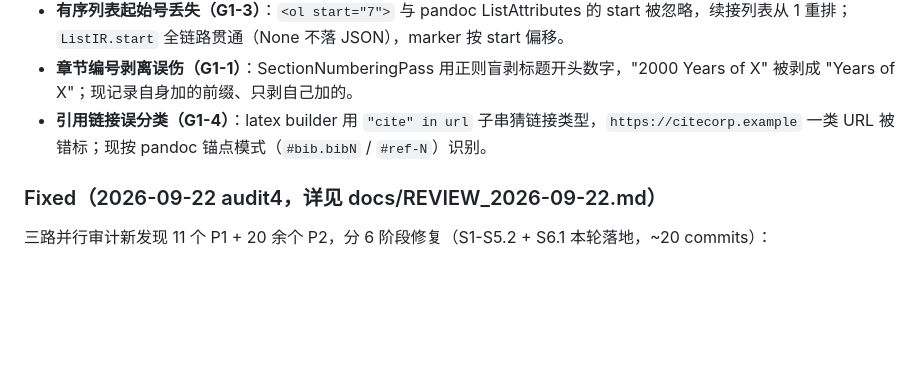
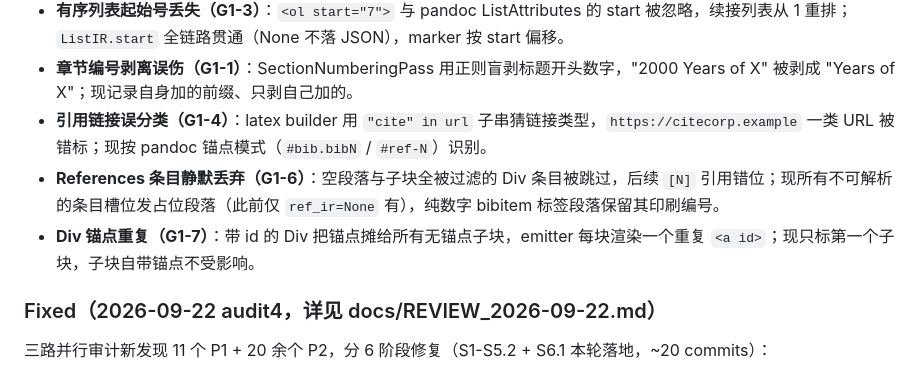
Before and after one commit to houhuawei23/arxiv2md, a Markdown page: CHANGELOG.md, the part around the change. GitHub-like rendering; blank space fills up the shorter version.

Commit message:
docs: audit5 S2 G1-family changelog block; progress note
Co-Authored-By: Claude Code <noreply@anthropic.com>

```diff
--- a/CHANGELOG.md
+++ b/CHANGELOG.md
@@ -27,6 +27,8 @@ and this project adheres to [Semantic Versioning](https://semver.org/spec/v2.0.0
 - **有序列表起始号丢失（G1-3）**：`<ol start="7">` 与 pandoc ListAttributes 的 start 被忽略，续接列表从 1 重排；`ListIR.start` 全链路贯通（None 不落 JSON），marker 按 start 偏移。
 - **章节编号剥离误伤（G1-1）**：SectionNumberingPass 用正则盲剥标题开头数字，"2000 Years of X" 被剥成 "Years of X"；现记录自身加的前缀、只剥自己加的。
 - **引用链接误分类（G1-4）**：latex builder 用 `"cite" in url` 子串猜链接类型，`https://citecorp.example` 一类 URL 被错标；现按 pandoc 锚点模式（`#bib.bibN` / `#ref-N`）识别。
+- **References 条目静默丢弃（G1-6）**：空段落与子块全被过滤的 Div 条目被跳过，后续 `[N]` 引用错位；现所有不可解析的条目槽位发占位段落（此前仅 `ref_ir=None` 有），纯数字 bibitem 标签段落保留其印刷编号。
+- **Div 锚点重复（G1-7）**：带 id 的 Div 把锚点摊给所有无锚点子块，emitter 每块渲染一个重复 `<a id>`；现只标第一个子块，子块自带锚点不受影响。
 
 ### Fixed（2026-09-22 audit4，详见 docs/REVIEW_2026-09-22.md）
 
```
Also changed, not shown: docs/REVIEW_2026-09-22b.md (+1 -1 lines).
